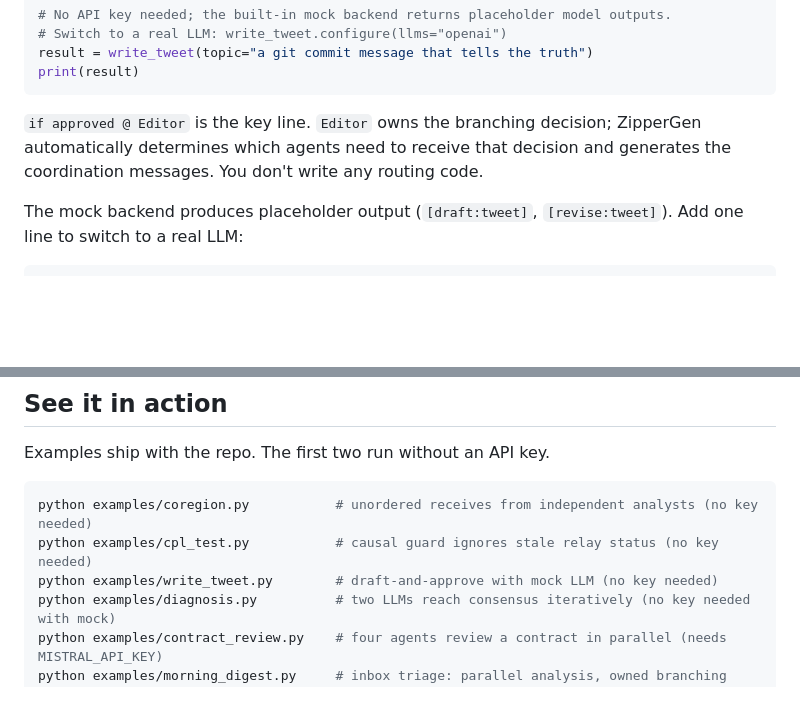
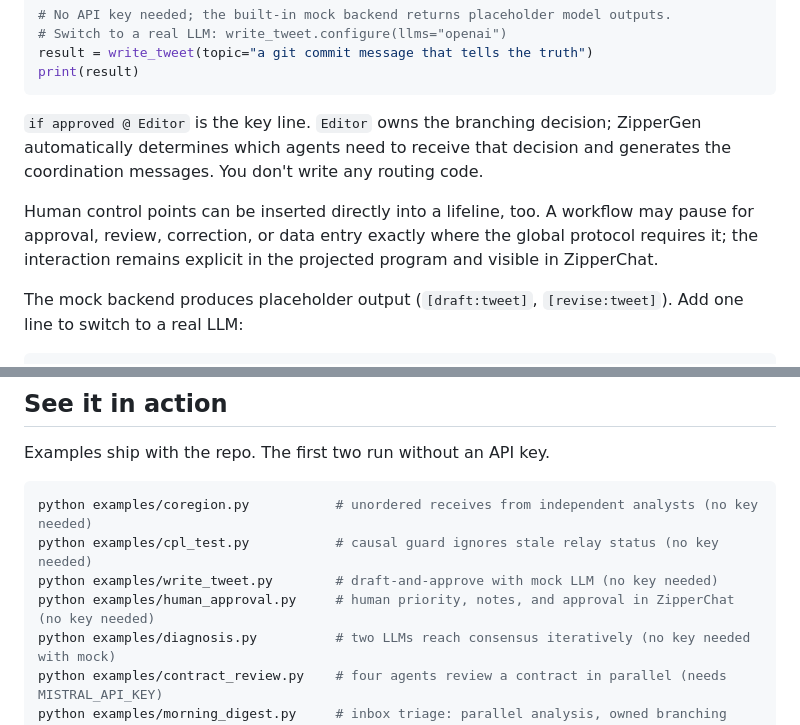
Before and after one commit to zippergen-io/zippergen, a Markdown page: README.md, 2 parts joined by grey strips. Rendered like a GitHub page; blank space fills up the shorter version.

Commit message:
Document human control points

````diff
--- a/README.md
+++ b/README.md
@@ -69,6 +69,8 @@ print(result)
 
 `if approved @ Editor` is the key line. `Editor` owns the branching decision; ZipperGen automatically determines which agents need to receive that decision and generates the coordination messages. You don't write any routing code.
 
+Human control points can be inserted directly into a lifeline, too. A workflow may pause for approval, review, correction, or data entry exactly where the global protocol requires it; the interaction remains explicit in the projected program and visible in ZipperChat.
+
 The mock backend produces placeholder output (`[draft:tweet]`, `[revise:tweet]`). Add one line to switch to a real LLM:
 
 ```python
@@ -127,6 +129,7 @@ Examples ship with the repo. The first two run without an API key.
 python examples/coregion.py           # unordered receives from independent analysts (no key needed)
 python examples/cpl_test.py           # causal guard ignores stale relay status (no key needed)
 python examples/write_tweet.py        # draft-and-approve with mock LLM (no key needed)
+python examples/human_approval.py     # human priority, notes, and approval in ZipperChat (no key needed)
 python examples/diagnosis.py          # two LLMs reach consensus iteratively (no key needed with mock)
 python examples/contract_review.py    # four agents review a contract in parallel (needs MISTRAL_API_KEY)
 python examples/morning_digest.py     # inbox triage: parallel analysis, owned branching (needs MISTRAL_API_KEY)
````
